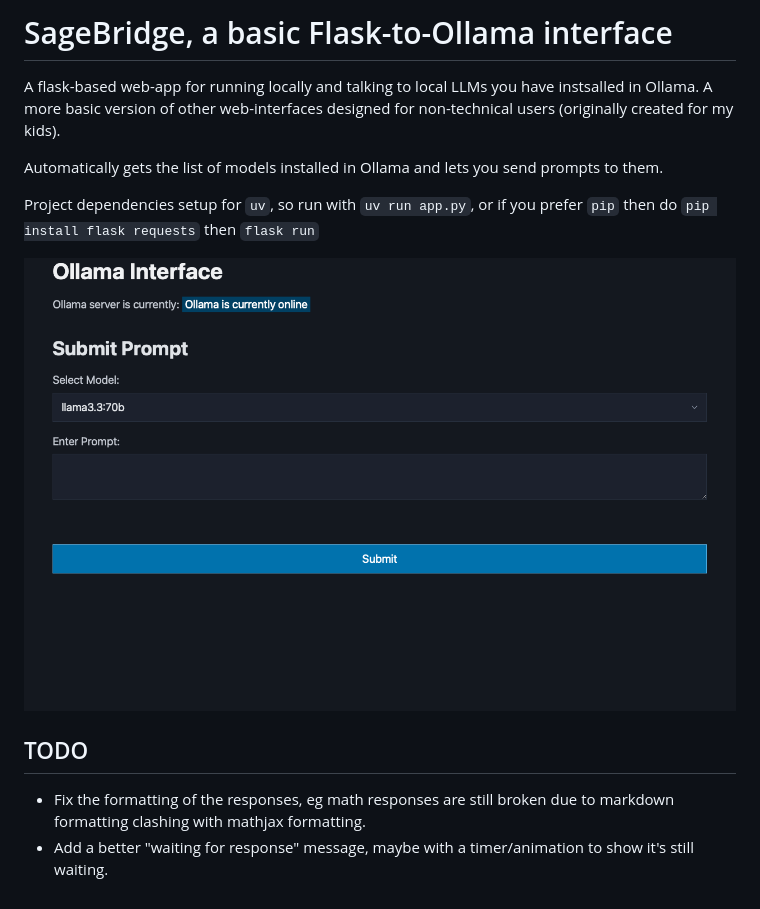
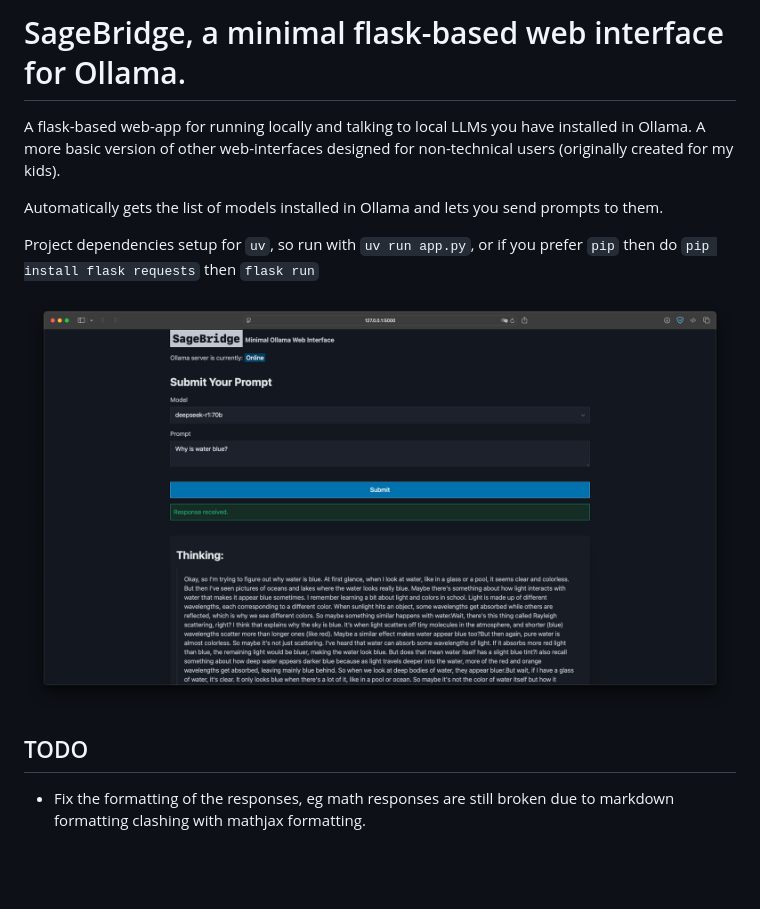
Before and after one commit to senwerks/Flask-to-Ollama, a Markdown page: README.md, the part around the change. Rendered like a GitHub page; pictures changed too: flask-to-ollama.png (deleted), sagebridge-minimal-ollama-web-interface.png (added); blank space fills up the shorter version.

Commit message:
Updated templates and README

```diff
--- a/README.md
+++ b/README.md
@@ -1,14 +1,13 @@
-# SageBridge, a basic Flask-to-Ollama interface
+# SageBridge, a minimal flask-based web interface for Ollama.
 
-A flask-based web-app for running locally and talking to local LLMs you have instsalled in Ollama. A more basic version of other web-interfaces designed for non-technical users (originally created for my kids).
+A flask-based web-app for running locally and talking to local LLMs you have installed in Ollama. A more basic version of other web-interfaces designed for non-technical users (originally created for my kids).
 
 Automatically gets the list of models installed in Ollama and lets you send prompts to them.
 
 Project dependencies setup for `uv`, so run with `uv run app.py`, or if you prefer `pip` then do `pip install flask requests` then `flask run`
 
-![Screenshot of Flask-to-Ollama](https://raw.githubusercontent.com/senwerks/Flask-to-Ollama/refs/heads/main/flask-to-ollama.png)
+![Screenshot of SageBridge](https://raw.githubusercontent.com/senwerks/Flask-to-Ollama/refs/heads/main/sagebridge-minimal-ollama-web-interface.png)
 
 ## TODO
 
 - Fix the formatting of the responses, eg math responses are still broken due to markdown formatting clashing with mathjax formatting.
-- Add a better "waiting for response" message, maybe with a timer/animation to show it's still waiting.
```
Also changed, not shown: 3 other files.
